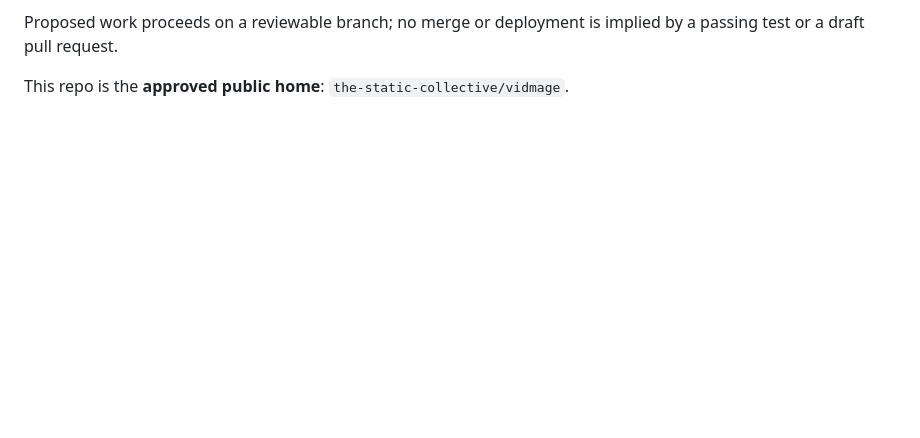
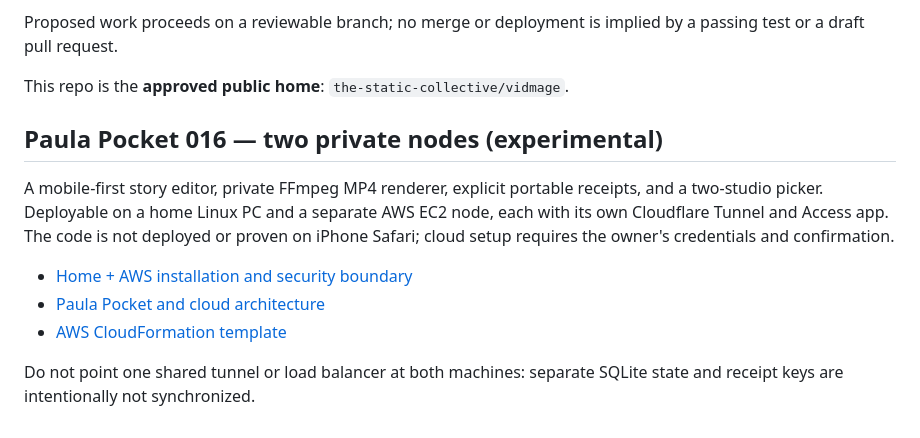
Before and after one commit to the-static-collective/vidmage, a Markdown page: README.md, the part around the change. Rendered like a GitHub page; blank space fills up the shorter version.

Commit message:
Paula Dual Host 016: preserve source privacy and validate dual deployment

```diff
--- a/README.md
+++ b/README.md
@@ -57,3 +57,13 @@ The pinned upstream SHA list lives in [donors.lock.json](donors.lock.json). Run
 Proposed work proceeds on a reviewable branch; no merge or deployment is implied by a passing test or a draft pull request.
 
 This repo is the **approved public home**: `the-static-collective/vidmage`.
+
+## Paula Pocket 016 — two private nodes (experimental)
+
+A mobile-first story editor, private FFmpeg MP4 renderer, explicit portable receipts, and a two-studio picker. Deployable on a home Linux PC and a separate AWS EC2 node, each with its own Cloudflare Tunnel and Access app. The code is not deployed or proven on iPhone Safari; cloud setup requires the owner's credentials and confirmation.
+
+- [Home + AWS installation and security boundary](deploy/DUAL_HOST_SETUP.md)
+- [Paula Pocket and cloud architecture](paula_cloud/README.md)
+- [AWS CloudFormation template](deploy/aws/paula-ec2.yaml)
+
+Do not point one shared tunnel or load balancer at both machines: separate SQLite state and receipt keys are intentionally not synchronized.
```
